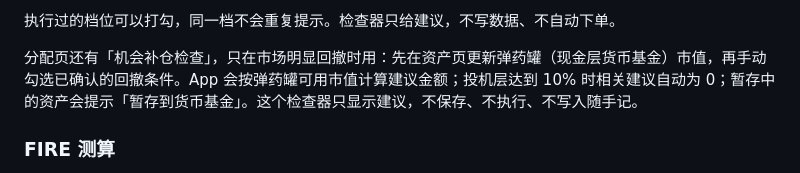
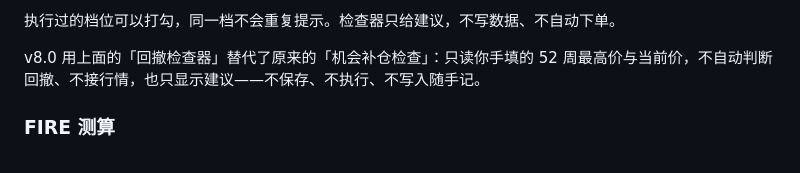
Before and after one commit to 1575514641-ship-it/wuxing-finance, a Markdown page: 使用说明.md, the part around the change. Rendered like a GitHub page.

```diff
--- a/使用说明.md
+++ b/使用说明.md
@@ -204,7 +204,7 @@ App 自动算跌幅、到了第几档、该转几份，以及金额（1 份 =
 
 执行过的档位可以打勾，同一档不会重复提示。检查器只给建议，不写数据、不自动下单。
 
-分配页还有「机会补仓检查」，只在市场明显回撤时用：先在资产页更新弹药罐（现金层货币基金）市值，再手动勾选已确认的回撤条件。App 会按弹药罐可用市值计算建议金额；投机层达到 10% 时相关建议自动为 0；暂存中的资产会提示「暂存到货币基金」。这个检查器只显示建议，不保存、不执行、不写入随手记。
+v8.0 用上面的「回撤检查器」替代了原来的「机会补仓检查」：只读你手填的 52 周最高价与当前价，不自动判断回撤、不接行情，也只显示建议——不保存、不执行、不写入随手记。
 
 ### FIRE 测算
 
```
Also changed, not shown: CLAUDE.md (+3 -3 lines).
